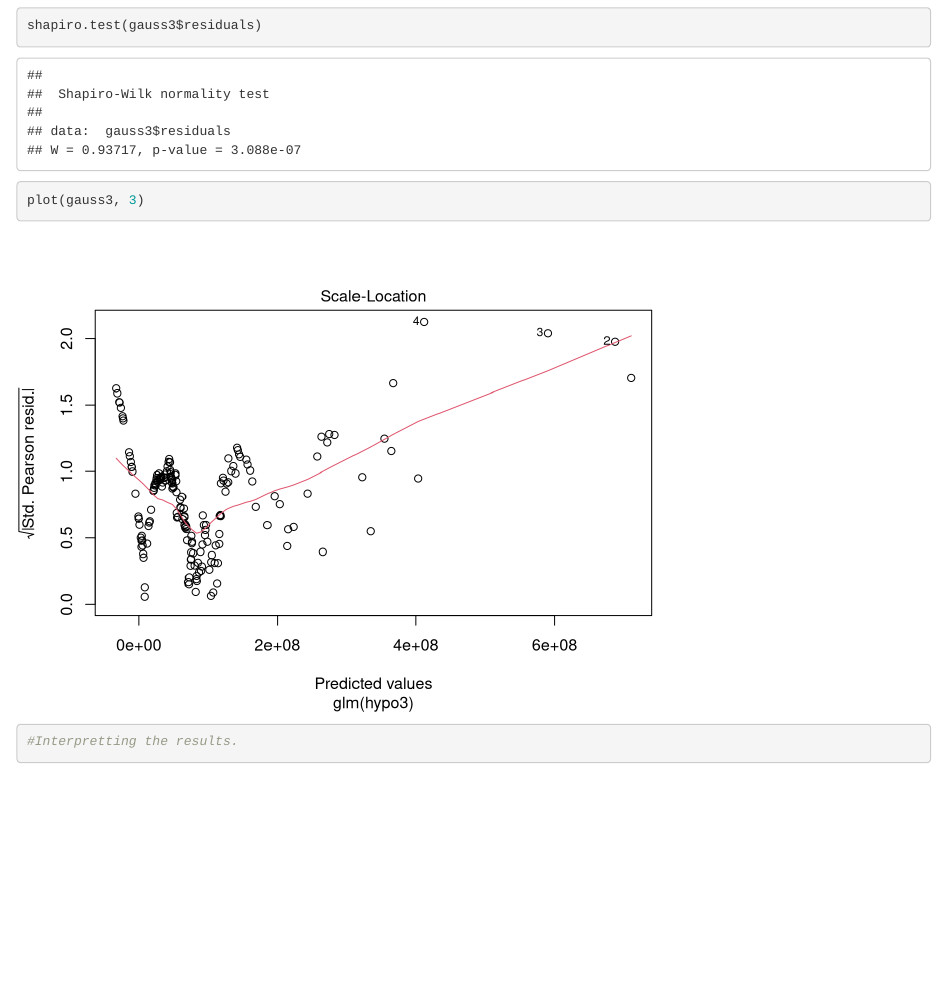
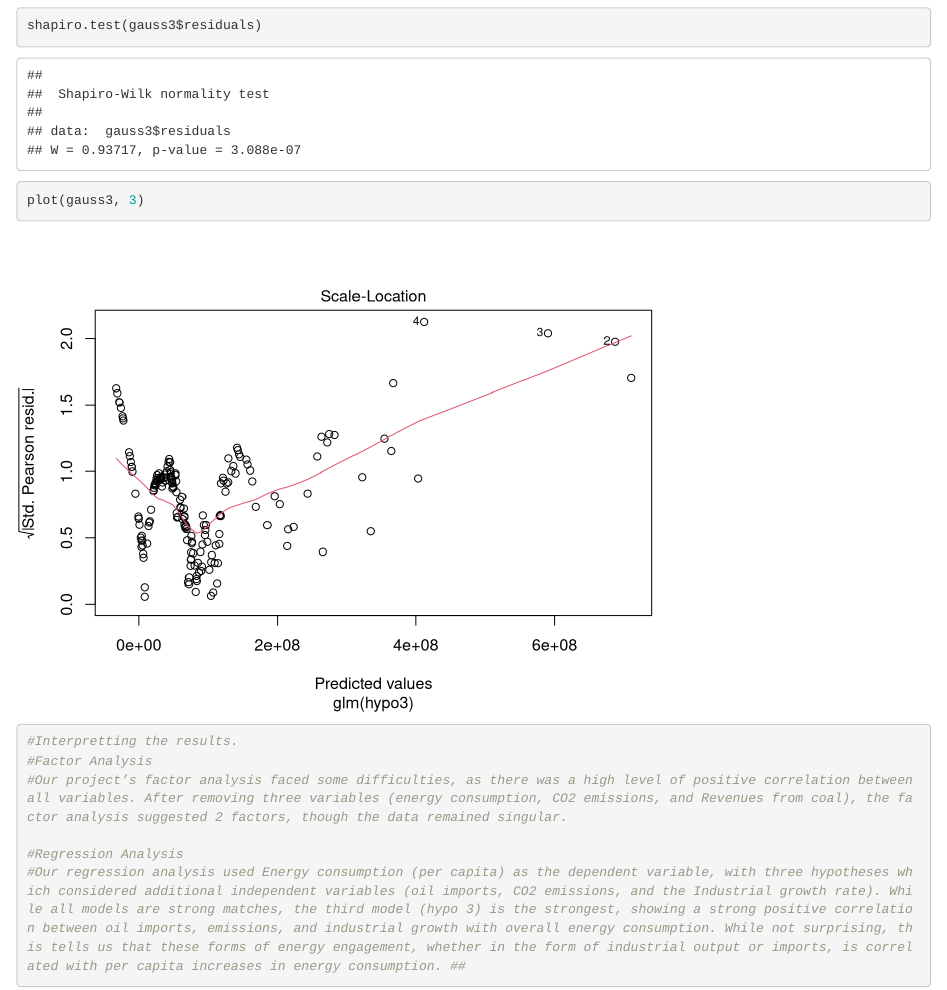
Before and after one commit to 542TheAnchors/Deliverable2, an R Markdown document (Deliverable2R.Rmd): the page in a window 1100 px wide, from 8250 px down. Rendered offline with R 4.5, knitr and Pandoc, with nearby package versions; code that draws random numbers runs with fixed seeds of ours; some code elsewhere in the file could not run offline; common packages that the code uses without loading them are loaded.

Commit message:
Deliverable 2 Final

````diff
--- a/Deliverable2R.Rmd
+++ b/Deliverable2R.Rmd
@@ -159,5 +159,11 @@ plot(gauss3, 3)
 ```
 ```{r}
 #Interpretting the results.
+#Factor Analysis
+#Our project’s factor analysis faced some difficulties, as there was a high level of positive correlation between all variables. After removing three variables (energy consumption, CO2 emissions, and Revenues from coal), the factor analysis suggested 2 factors, though the data remained singular.
+
+#Regression Analysis
+#Our regression analysis used Energy consumption (per capita) as the dependent variable, with three hypotheses which considered additional independent variables (oil imports, CO2 emissions, and the Industrial growth rate). While all models are strong matches, the third model (hypo 3) is the strongest, showing a strong positive correlation between oil imports, emissions, and industrial growth with overall energy consumption. While not surprising, this tells us that these forms of energy engagement, whether in the form of industrial output or imports, is correlated with per capita increases in energy consumption. ##
+
 
 ```
````
